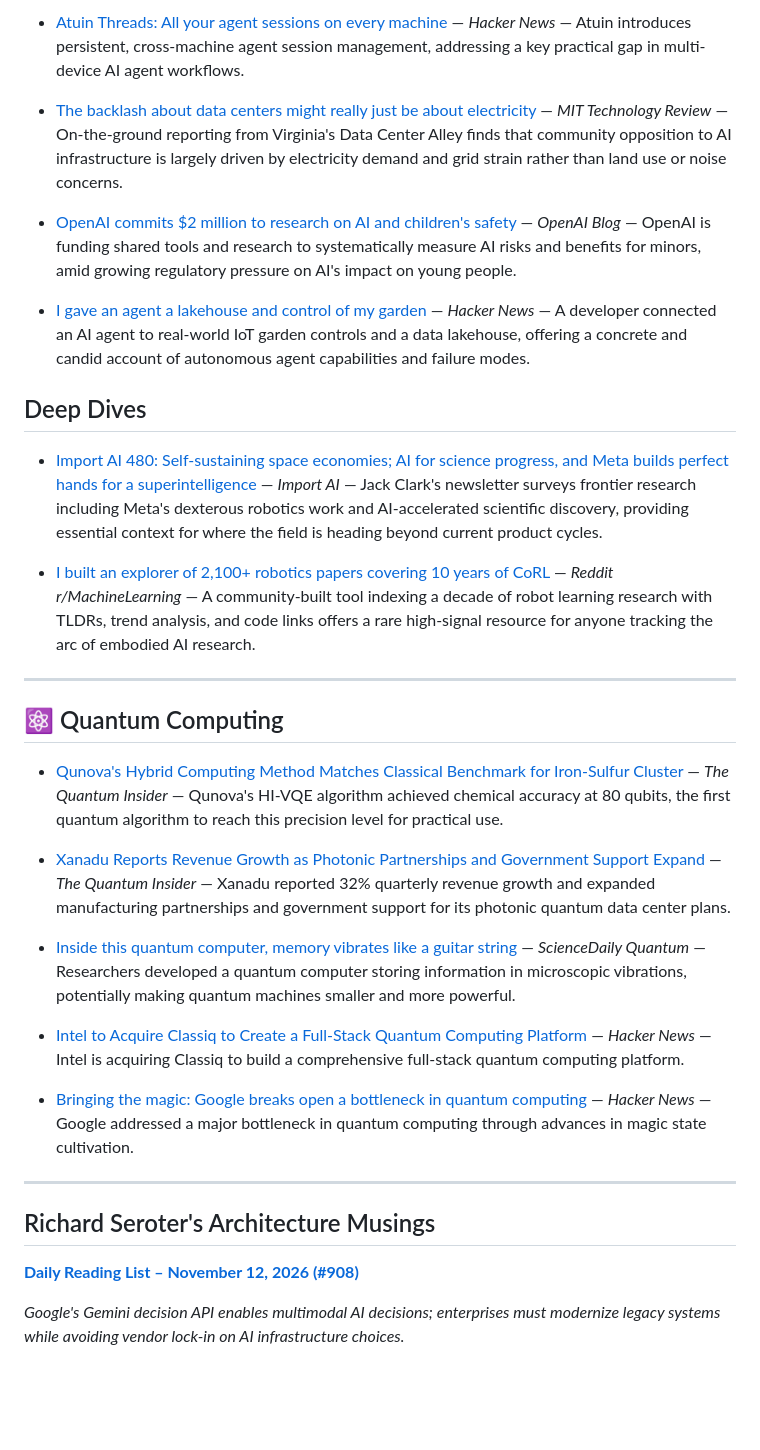
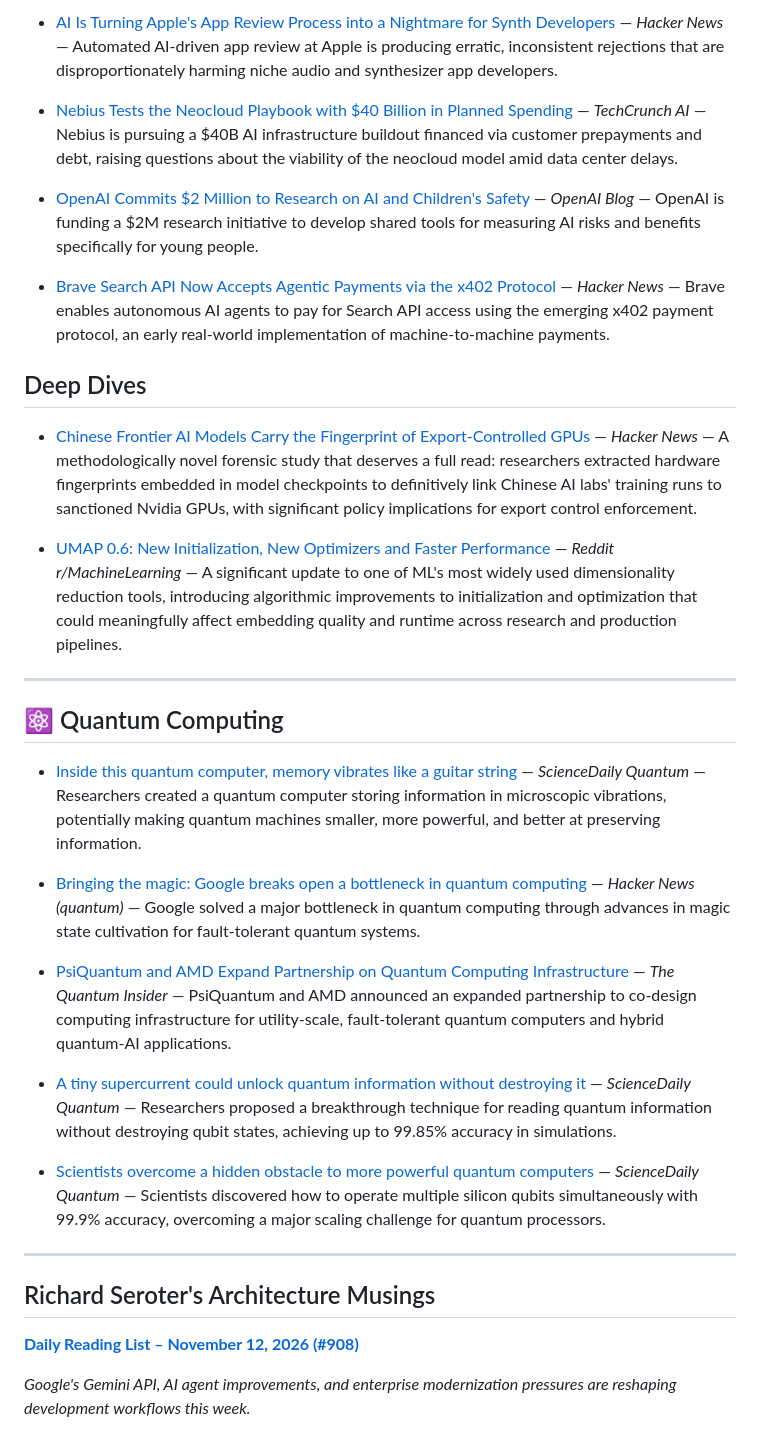
Before and after one commit to foppejh/ai-news-digest, a Markdown page: digests/latest.md, the part around one of its changes. GitHub-like rendering; blank space fills up the shorter version.

Commit message:
digest: latest (2026-11-13)

```diff
--- a/digests/latest.md
+++ b/digests/latest.md
@@ -41,31 +41,31 @@ The biggest story of the day is the unfolding Jensen Huang/Nvidia scandal, with
 
-- [Atuin Threads: All your agent sessions on every machine](https://blog.atuin.sh/threads-agent-sessions/) — *Hacker News* — Atuin introduces persistent, cross-machine agent session management, addressing a key practical gap in multi-device AI agent workflows.
+- [AI Is Turning Apple's App Review Process into a Nightmare for Synth Developers](https://synthanatomy.com/2026/11/ai-is-turning-apples-app-review-process-into-a-nightmare-for-developers.html) — *Hacker News* — Automated AI-driven app review at Apple is producing erratic, inconsistent rejections that are disproportionately harming niche audio and synthesizer app developers.
 
-- [The backlash about data centers might really just be about electricity](https://www.technologyreview.com/2026/11/09/1148194/the-backlash-about-data-centers-might-really-just-be-about-electricity/) — *MIT Technology Review* — On-the-ground reporting from Virginia's Data Center Alley finds that community opposition to AI infrastructure is largely driven by electricity demand and grid strain rather than land use or noise concerns.
+- [Nebius Tests the Neocloud Playbook with $40 Billion in Planned Spending](https://techcrunch.com/2026/11/12/nebius-tests-the-neocloud-playbook-with-40-billion-in-planned-spending/) — *TechCrunch AI* — Nebius is pursuing a $40B AI infrastructure buildout financed via customer prepayments and debt, raising questions about the viability of the neocloud model amid data center delays.
 
-- [OpenAI commits $2 million to research on AI and children's safety](https://openai.com/index/children-first-declaration) — *OpenAI Blog* — OpenAI is funding shared tools and research to systematically measure AI risks and benefits for minors, amid growing regulatory pressure on AI's impact on young people.
+- [OpenAI Commits $2 Million to Research on AI and Children's Safety](https://openai.com/index/children-first-declaration) — *OpenAI Blog* — OpenAI is funding a $2M research initiative to develop shared tools for measuring AI risks and benefits specifically for young people.
 
-- [I gave an agent a lakehouse and control of my garden](https://jatorre.github.io/garden/) — *Hacker News* — A developer connected an AI agent to real-world IoT garden controls and a data lakehouse, offering a concrete and candid account of autonomous agent capabilities and failure modes.
+- [Brave Search API Now Accepts Agentic Payments via the x402 Protocol](https://brave.com/blog/search-api-agentic-payments/) — *Hacker News* — Brave enables autonomous AI agents to pay for Search API access using the emerging x402 payment protocol, an early real-world implementation of machine-to-machine payments.
 
 ## Deep Dives
 
-- [Import AI 480: Self-sustaining space economies; AI for science progress, and Meta builds perfect hands for a superintelligence](https://importai.substack.com/p/import-ai-480-self-sustaining-space) — *Import AI* — Jack Clark's newsletter surveys frontier research including Meta's dexterous robotics work and AI-accelerated scientific discovery, providing essential context for where the field is heading beyond current product cycles.
+- [Chinese Frontier AI Models Carry the Fingerprint of Export-Controlled GPUs](https://unemploymentlabs.com/checkpoint-forensics) — *Hacker News* — A methodologically novel forensic study that deserves a full read: researchers extracted hardware fingerprints embedded in model checkpoints to definitively link Chinese AI labs' training runs to sanctioned Nvidia GPUs, with significant policy implications for export control enforcement.
 
-- [I built an explorer of 2,100+ robotics papers covering 10 years of CoRL](https://www.reddit.com/r/MachineLearning/comments/1xtul3j/i_built_an_explorer_of_2100_robotics_papers/) — *Reddit r/MachineLearning* — A community-built tool indexing a decade of robot learning research with TLDRs, trend analysis, and code links offers a rare high-signal resource for anyone tracking the arc of embodied AI research.
+- [UMAP 0.6: New Initialization, New Optimizers and Faster Performance](https://www.reddit.com/r/MachineLearning/comments/1xudaah/umap_06_new_initialization_new_optimizers_and/) — *Reddit r/MachineLearning* — A significant update to one of ML's most widely used dimensionality reduction tools, introducing algorithmic improvements to initialization and optimization that could meaningfully affect embedding quality and runtime across research and production pipelines.
 
 ---
 
 ## ⚛️ Quantum Computing
 
-- [Qunova's Hybrid Computing Method Matches Classical Benchmark for Iron-Sulfur Cluster](https://thequantuminsider.com/2026/11/12/qunovas-hybrid-computing-method-matches-classical-benchmark-for-iron-sulfur-cluster/) — *The Quantum Insider* — Qunova's HI-VQE algorithm achieved chemical accuracy at 80 qubits, the first quantum algorithm to reach this precision level for practical use.
+- [Inside this quantum computer, memory vibrates like a guitar string](https://www.sciencedaily.com/releases/2026/11/261109205416.htm) — *ScienceDaily Quantum* — Researchers created a quantum computer storing information in microscopic vibrations, potentially making quantum machines smaller, more powerful, and better at preserving information.
 
-- [Xanadu Reports Revenue Growth as Photonic Partnerships and Government Support Expand](https://thequantuminsider.com/2026/11/12/xanadu-reports-revenue-growth-as-photonic-partnerships-and-government-support-expand/) — *The Quantum Insider* — Xanadu reported 32% quarterly revenue growth and expanded manufacturing partnerships and government support for its photonic quantum data center plans.
+- [Bringing the magic: Google breaks open a bottleneck in quantum computing](https://blog.google/innovation-and-ai/models-and-research/quantum-computing/magic-state-cultivation-quantum-computing/) — *Hacker News (quantum)* — Google solved a major bottleneck in quantum computing through advances in magic state cultivation for fault-tolerant quantum systems.
 
-- [Inside this quantum computer, memory vibrates like a guitar string](https://www.sciencedaily.com/releases/2026/11/261109205416.htm) — *ScienceDaily Quantum* — Researchers developed a quantum computer storing information in microscopic vibrations, potentially making quantum machines smaller and more powerful.
+- [PsiQuantum and AMD Expand Partnership on Quantum Computing Infrastructure](https://thequantuminsider.com/2026/11/12/psiquantum-amd-expand-quantum-computing-infrastructure-partnership/) — *The Quantum Insider* — PsiQuantum and AMD announced an expanded partnership to co-design computing infrastructure for utility-scale, fault-tolerant quantum computers and hybrid quantum-AI applications.
 
-- [Intel to Acquire Classiq to Create a Full-Stack Quantum Computing Platform](https://www.intc.com/news-events/press-releases/detail/1784/intel-to-acquire-classiq-to-create-a-full-stack-quantum) — *Hacker News* — Intel is acquiring Classiq to build a comprehensive full-stack quantum computing platform.
+- [A tiny supercurrent could unlock quantum information without destroying it](https://www.sciencedaily.com/releases/2026/11/261102202831.htm) — *ScienceDaily Quantum* — Researchers proposed a breakthrough technique for reading quantum information without destroying qubit states, achieving up to 99.85% accuracy in simulations.
 
-- [Bringing the magic: Google breaks open a bottleneck in quantum computing](https://blog.google/innovation-and-ai/models-and-research/quantum-computing/magic-state-cultivation-quantum-computing/) — *Hacker News* — Google addressed a major bottleneck in quantum computing through advances in magic state cultivation.
+- [Scientists overcome a hidden obstacle to more powerful quantum computers](https://www.sciencedaily.com/releases/2026/10/261024222024.htm) — *ScienceDaily Quantum* — Scientists discovered how to operate multiple silicon qubits simultaneously with 99.9% accuracy, overcoming a major scaling challenge for quantum processors.
 
 ---
 
@@ -73,4 +73,4 @@ The biggest story of the day is the unfolding Jensen Huang/Nvidia scandal, with
 
 **[Daily Reading List – November 12, 2026 (#908)](https://seroter.com)**
 
-_Google's Gemini decision API enables multimodal AI decisions; enterprises must modernize legacy systems while avoiding vendor lock-in on AI infrastructure choices._
+_Google's Gemini API, AI agent improvements, and enterprise modernization pressures are reshaping development workflows this week._
```
Also changed, not shown: other parts of digests/latest.md (+20 -20 lines).
